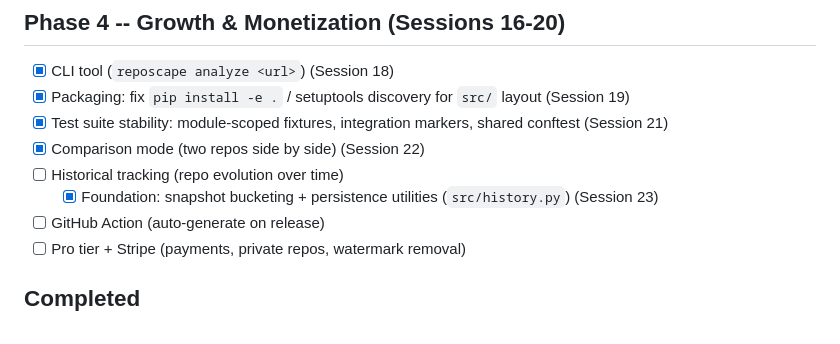
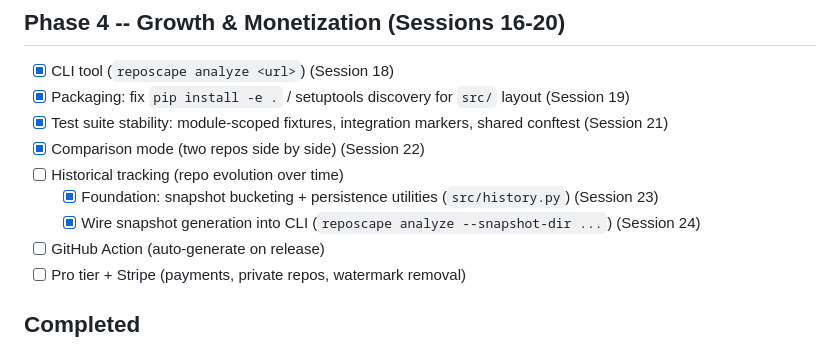
Before and after one commit to gunnargray-dev/reposcape, a Markdown page: ROADMAP.md, the part around the change. Rendered like a GitHub page.

Commit message:
docs: update roadmap for session 24

```diff
--- a/ROADMAP.md
+++ b/ROADMAP.md
@@ -51,6 +51,7 @@ _Phase 1 items all done._
 - [x] Comparison mode (two repos side by side) (Session 22)
 - [ ] Historical tracking (repo evolution over time)
     - [x] Foundation: snapshot bucketing + persistence utilities (`src/history.py`) (Session 23)
+    - [x] Wire snapshot generation into CLI (`reposcape analyze --snapshot-dir ...`) (Session 24)
 - [ ] GitHub Action (auto-generate on release)
 - [ ] Pro tier + Stripe (payments, private repos, watermark removal)
 
```
